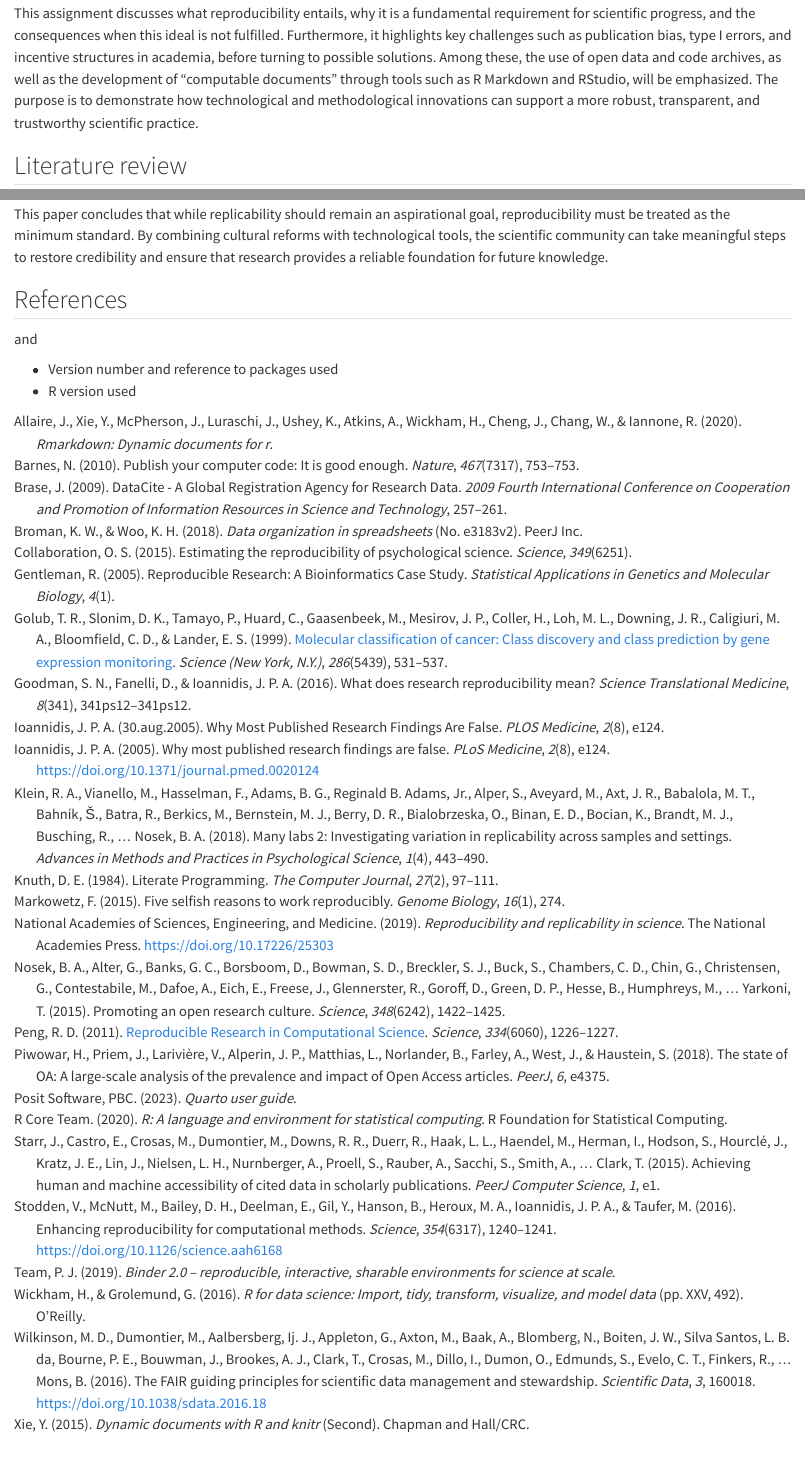
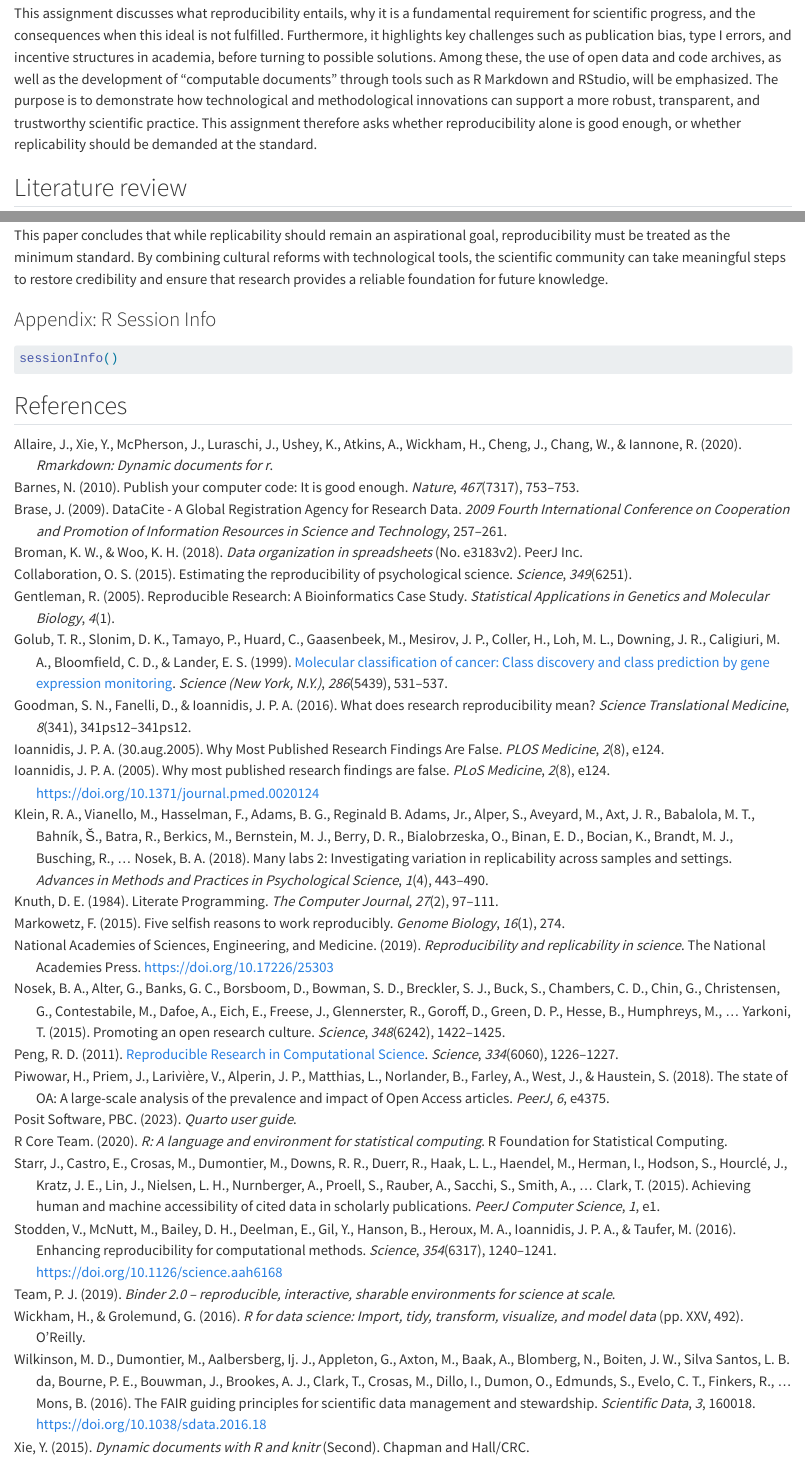
Before and after one commit to fridaalendal/msb105Ass1, a Quarto document (msb105_ass_1_25.qmd): the page in a window 1100 px wide, from 520 px down, and a second part further down, joined at a grey line. Rendered offline with R 4.5, knitr and Pandoc in place of Quarto, with nearby package versions; the code chunks are not run, so their results and figures are left out.

Commit message:
Update formatting and layout

````diff
--- a/msb105_ass_1_25.qmd
+++ b/msb105_ass_1_25.qmd
@@ -23,7 +23,7 @@ abstract: "This paper explores the importance of reproducibility and replicabili
 ## Introduction
 Reproducibility and replicability lie at the core of modern scientific practice. Scientific knowledge is built on the assumption that results can be verified, either by reusing the same data and methods (reproducibility) or by conducting new studies with comparable designs (replicability). However, numerous studies and large-scale projects have demonstrated that a substantial share of published findings cannot be reproduced or replicated, as argued by @ioannidis2005. This phenomenon has contributed to what is often referred to as the "replication crisis", initially recognized in psychology but increasingly evident across various scientific disciplines.
 
-This assignment discusses what reproducibility entails, why it is a fundamental requirement for scientific progress, and the consequences when this ideal is not fulfilled. Furthermore, it highlights key challenges such as publication bias, type I errors, and incentive structures in academia, before turning to possible solutions. Among these, the use of open data and code archives, as well as the development of "computable documents" through tools such as R Markdown and RStudio, will be emphasized. The purpose is to demonstrate how technological and methodological innovations can support a more robust, transparent, and trustworthy scientific practice.
+This assignment discusses what reproducibility entails, why it is a fundamental requirement for scientific progress, and the consequences when this ideal is not fulfilled. Furthermore, it highlights key challenges such as publication bias, type I errors, and incentive structures in academia, before turning to possible solutions. Among these, the use of open data and code archives, as well as the development of "computable documents" through tools such as R Markdown and RStudio, will be emphasized. The purpose is to demonstrate how technological and methodological innovations can support a more robust, transparent, and trustworthy scientific practice. This assignment therefore asks whether reproducibility alone is good enough, or whether replicability should be demanded at the standard.
 
 
 ## Literature review
@@ -67,9 +67,12 @@ Reproducibility and replicability are fundamental to scientific progress, yet th
 This paper concludes that while replicability should remain an aspirational goal, reproducibility must be treated as the minimum standard. By combining cultural reforms with technological tools, the scientific community can take meaningful steps to restore credibility and ensure that research provides a reliable foundation for future knowledge.
 
 
+
+### Appendix: R Session Info
+
+```{r}
+sessionInfo()
+
+```
+
 ## References
-
-and
-
--   Version number and reference to packages used
--   R version used
````
Also changed, not shown: msb105_ass_1_25.html, msb105_ass_1_25.qmd (2 more changed lines).
